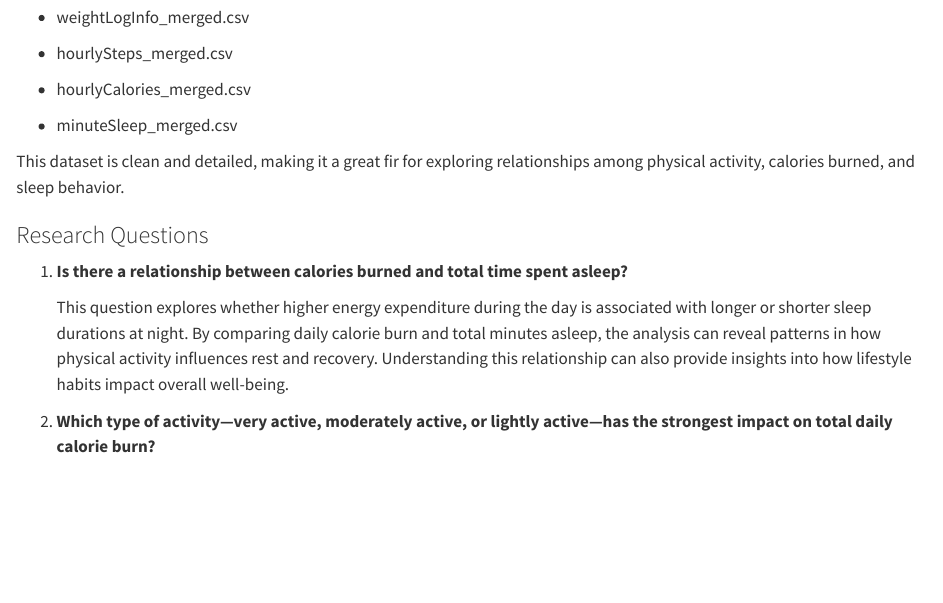
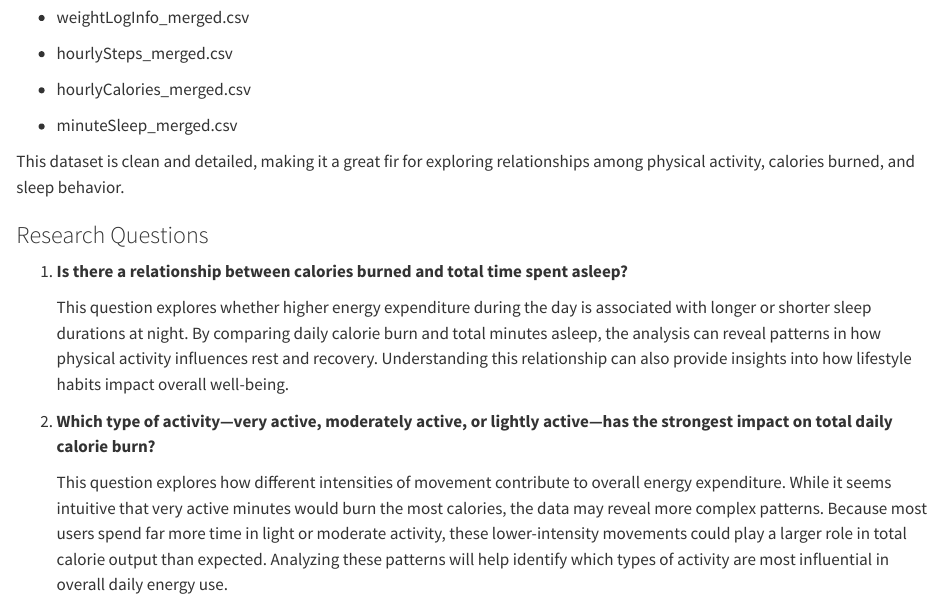
Before and after one commit to melisa-enesi/final-project-fitbit-activity-and-sleep-analysis, a Quarto document (final-project-proposal.qmd): the page in a window 1100 px wide, from 1780 px down. Rendered offline with R 4.5, knitr and Pandoc in place of Quarto, with nearby package versions.

Commit message:
Added explanation for question 2

```diff
--- a/final-project-proposal.qmd
+++ b/final-project-proposal.qmd
@@ -112,3 +112,5 @@ This dataset is clean and detailed, making it a great fir for exploring relation
     This question explores whether higher energy expenditure during the day is associated with longer or shorter sleep durations at night. By comparing daily calorie burn and total minutes asleep, the analysis can reveal patterns in how physical activity influences rest and recovery. Understanding this relationship can also provide insights into how lifestyle habits impact overall well-being.
 
 2.  **Which type of activity—very active, moderately active, or lightly active—has the strongest impact on total daily calorie burn?**
+
+    This question explores how different intensities of movement contribute to overall energy expenditure. While it seems intuitive that very active minutes would burn the most calories, the data may reveal more complex patterns. Because most users spend far more time in light or moderate activity, these lower-intensity movements could play a larger role in total calorie output than expected. Analyzing these patterns will help identify which types of activity are most influential in overall daily energy use.
```
